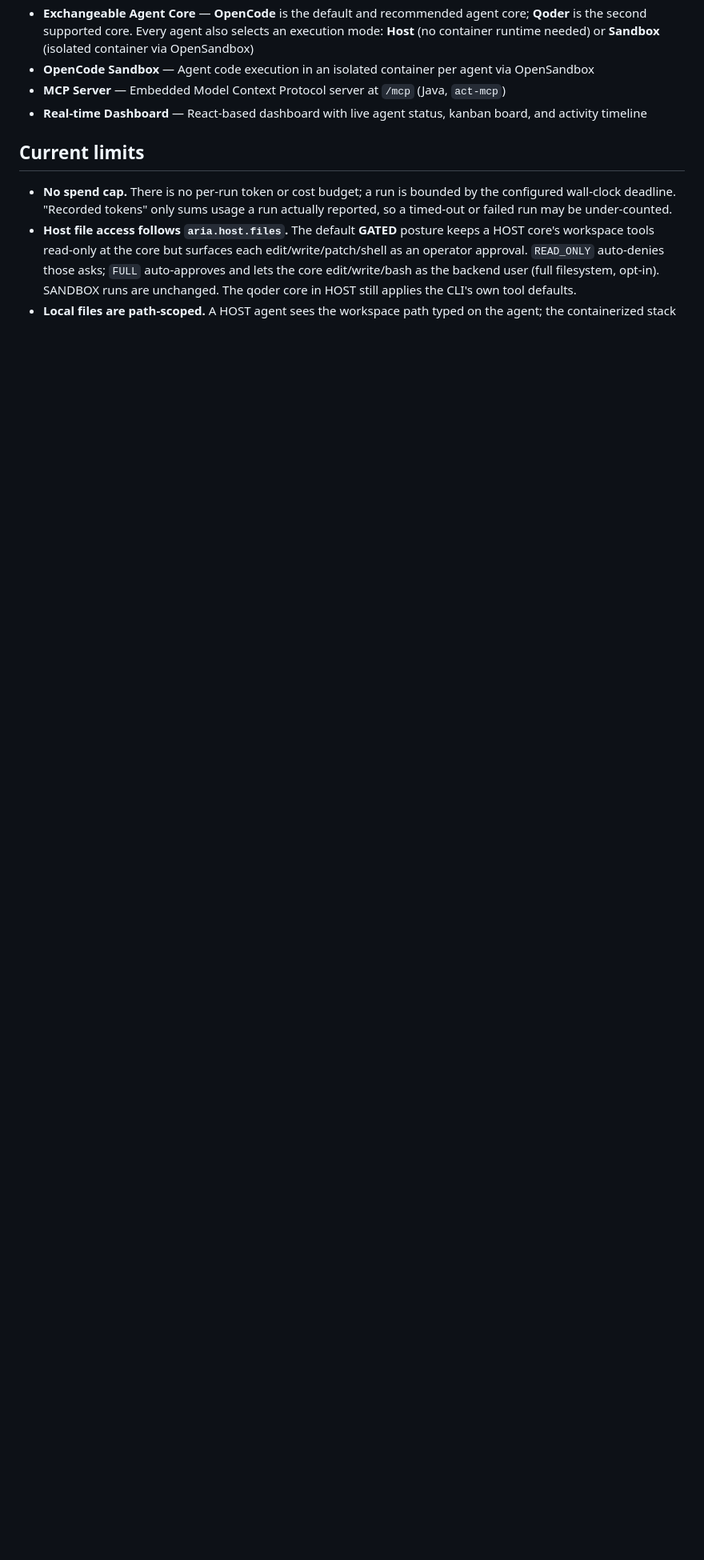
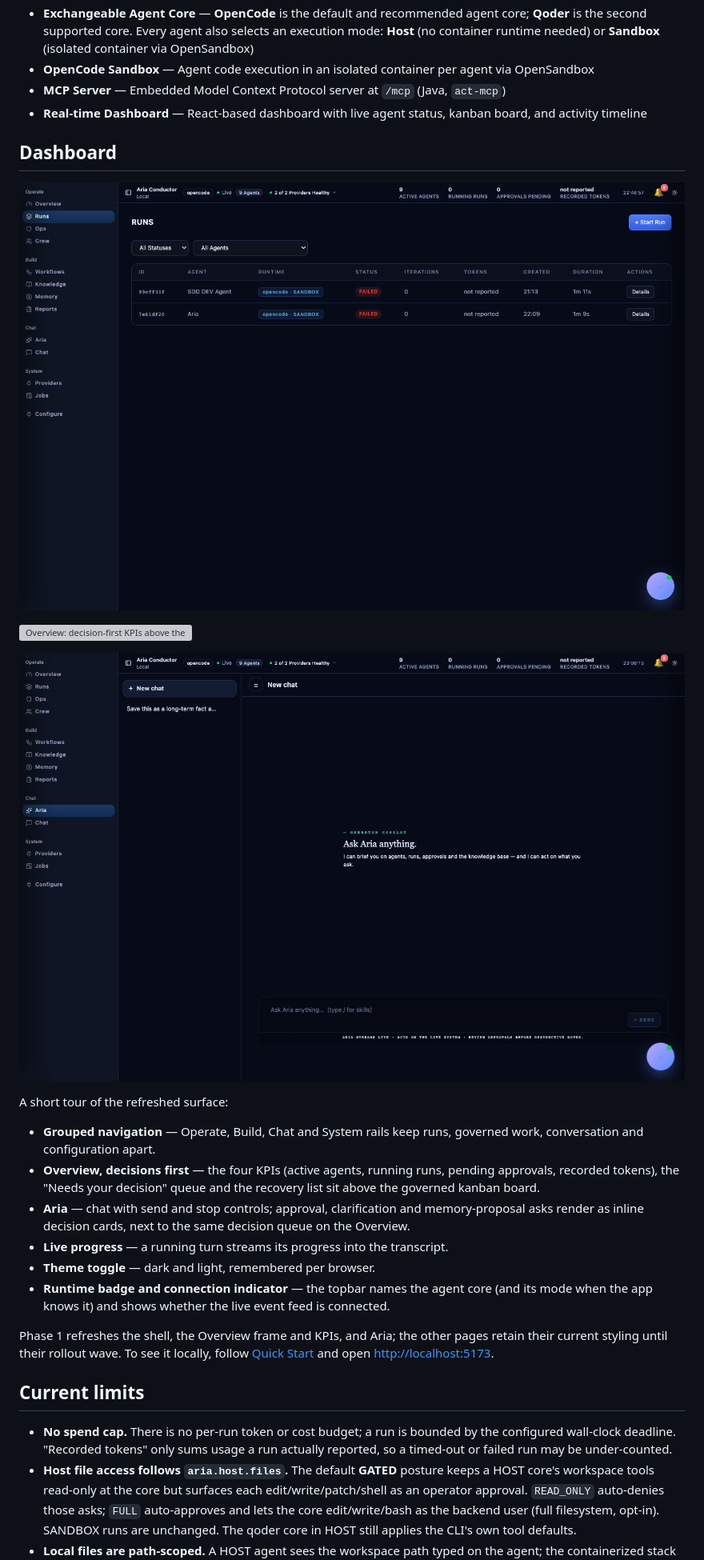
Before and after one commit to HappyLiang12/aria-conductor, a Markdown page: README.md, the part around the change. Shown at 80% size. Rendered like a GitHub page; pictures changed too: docs/reviews/shots/ui-refresh-aria.png; blank space fills up the shorter version; grey boxes are pictures that could not be loaded.

Commit message:
docs: add the Phase 1 dashboard screenshots and UI tour
The README showed no operator surface at all. The new section tours the
grouped shell, decision-first Overview, and Aria with the three Phase 1
screenshots, re-captured from the current head.

```diff
--- a/README.md
+++ b/README.md
@@ -14,6 +14,32 @@ Aria Conductor provides a complete control tower for managing fleets of AI agent
 - **OpenCode Sandbox** — Agent code execution in an isolated container per agent via OpenSandbox
 - **MCP Server** — Embedded Model Context Protocol server at `/mcp` (Java, `act-mcp`)
 - **Real-time Dashboard** — React-based dashboard with live agent status, kanban board, and activity timeline
+
+## Dashboard
+
+![Dashboard shell with grouped navigation, the runtime badge, and the live connection indicator](docs/reviews/shots/ui-refresh-shell.png)
+
+![Overview: decision-first KPIs above the governed kanban board](docs/reviews/shots/ui-refresh-overview.png)
+
+![Aria chat in its empty state](docs/reviews/shots/ui-refresh-aria.png)
+
+A short tour of the refreshed surface:
+
+- **Grouped navigation** — Operate, Build, Chat and System rails keep runs, governed work,
+  conversation and configuration apart.
+- **Overview, decisions first** — the four KPIs (active agents, running runs, pending approvals,
+  recorded tokens), the "Needs your decision" queue and the recovery list sit above the governed
+  kanban board.
+- **Aria** — chat with send and stop controls; approval, clarification and memory-proposal asks
+  render as inline decision cards, next to the same decision queue on the Overview.
+- **Live progress** — a running turn streams its progress into the transcript.
+- **Theme toggle** — dark and light, remembered per browser.
+- **Runtime badge and connection indicator** — the topbar names the agent core (and its mode when
+  the app knows it) and shows whether the live event feed is connected.
+
+Phase 1 refreshes the shell, the Overview frame and KPIs, and Aria; the other pages retain their
+current styling until their rollout wave. To see it locally, follow [Quick Start](#quick-start) and
+open [http://localhost:5173](http://localhost:5173).
 
 ## Current limits
 
```
